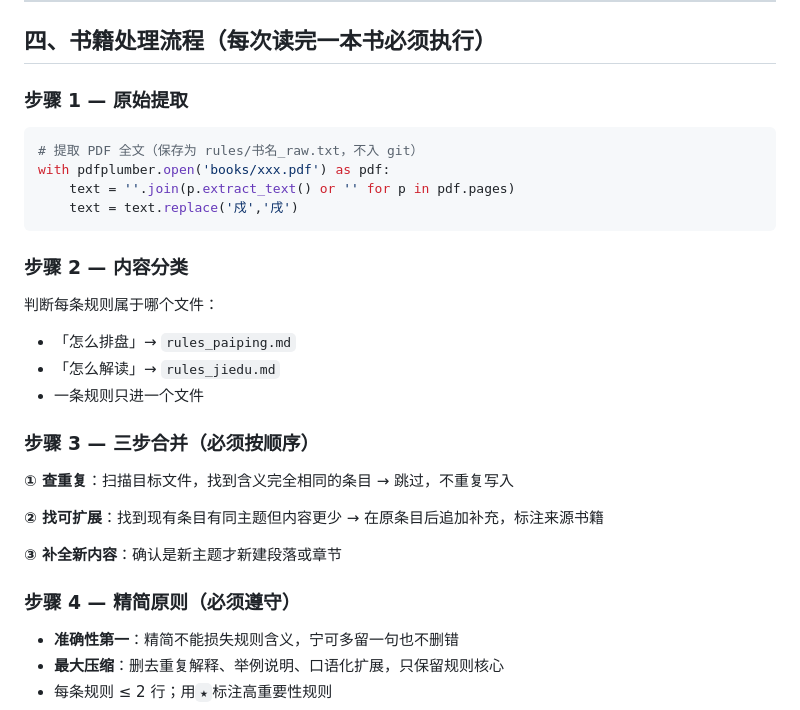
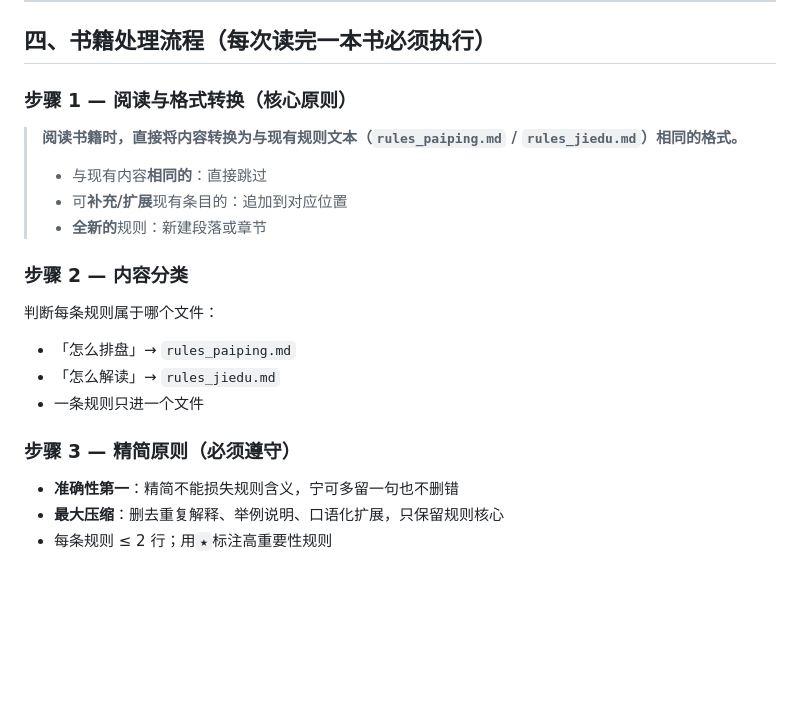
Before and after one commit to Hugh1ezy/ziwei, a Markdown page: instructions.md, the part around the change. Drawn GitHub-style; blank space fills up the shorter version.

Commit message:
指令更新：书籍处理流程改为阅读时直接转换格式、跳过重复
Co-Authored-By: Claude Opus 4.6 (1M context) <noreply@anthropic.com>

````diff
--- a/instructions.md
+++ b/instructions.md
@@ -52,13 +52,11 @@ git push
 
 ## 四、书籍处理流程（每次读完一本书必须执行）
 
-### 步骤 1 — 原始提取
-```python
-# 提取 PDF 全文（保存为 rules/书名_raw.txt，不入 git）
-with pdfplumber.open('books/xxx.pdf') as pdf:
-    text = ''.join(p.extract_text() or '' for p in pdf.pages)
-    text = text.replace('戍','戌')
-```
+### 步骤 1 — 阅读与格式转换（核心原则）
+> **阅读书籍时，直接将内容转换为与现有规则文本（`rules_paiping.md` / `rules_jiedu.md`）相同的格式。**
+> - 与现有内容**相同的**：直接跳过
+> - 可**补充/扩展**现有条目的：追加到对应位置
+> - **全新的**规则：新建段落或章节
 
 ### 步骤 2 — 内容分类
 判断每条规则属于哪个文件：
@@ -66,15 +64,7 @@ with pdfplumber.open('books/xxx.pdf') as pdf:
 - 「怎么解读」→ `rules_jiedu.md`
 - 一条规则只进一个文件
 
-### 步骤 3 — 三步合并（必须按顺序）
-
-**① 查重复**：扫描目标文件，找到含义完全相同的条目 → 跳过，不重复写入
-
-**② 找可扩展**：找到现有条目有同主题但内容更少 → 在原条目后追加补充，标注来源书籍
-
-**③ 补全新内容**：确认是新主题才新建段落或章节
-
-### 步骤 4 — 精简原则（必须遵守）
+### 步骤 3 — 精简原则（必须遵守）
 - **准确性第一**：精简不能损失规则含义，宁可多留一句也不删错
 - **最大压缩**：删去重复解释、举例说明、口语化扩展，只保留规则核心
 - 每条规则 ≤ 2 行；用`★`标注高重要性规则
````
